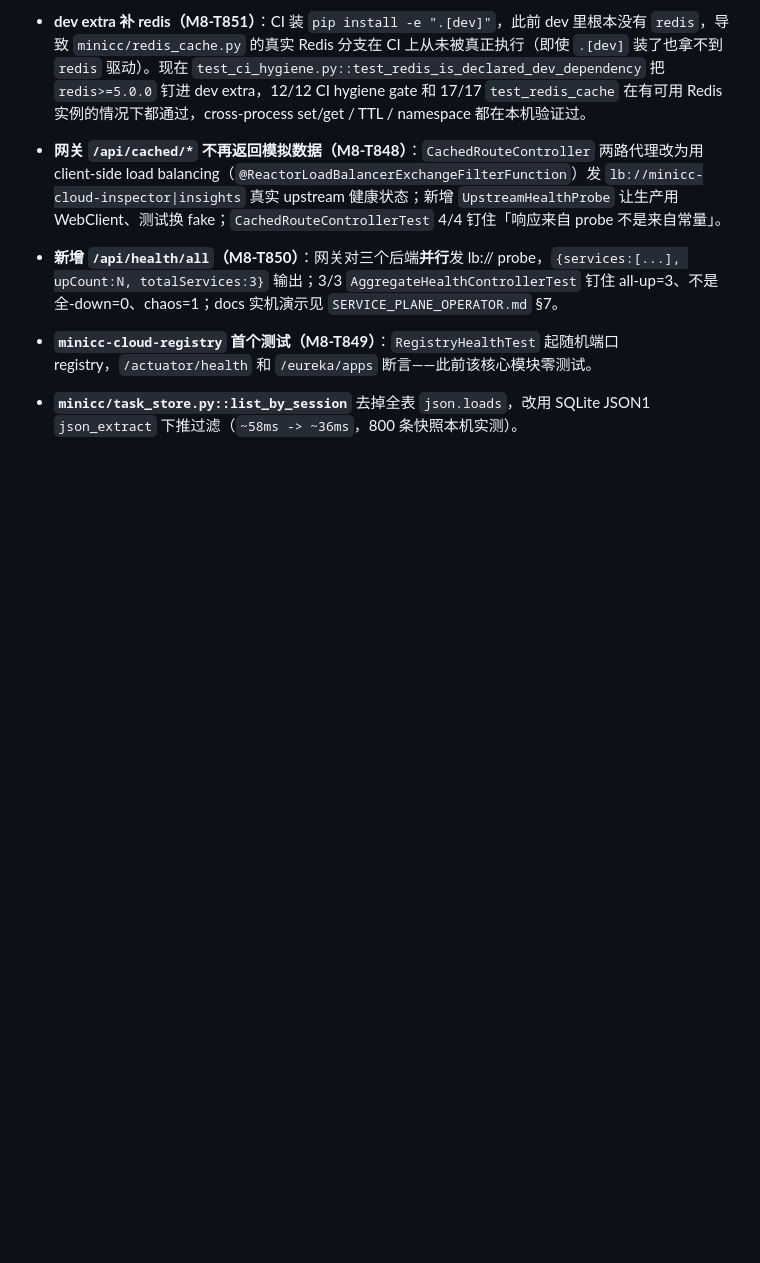
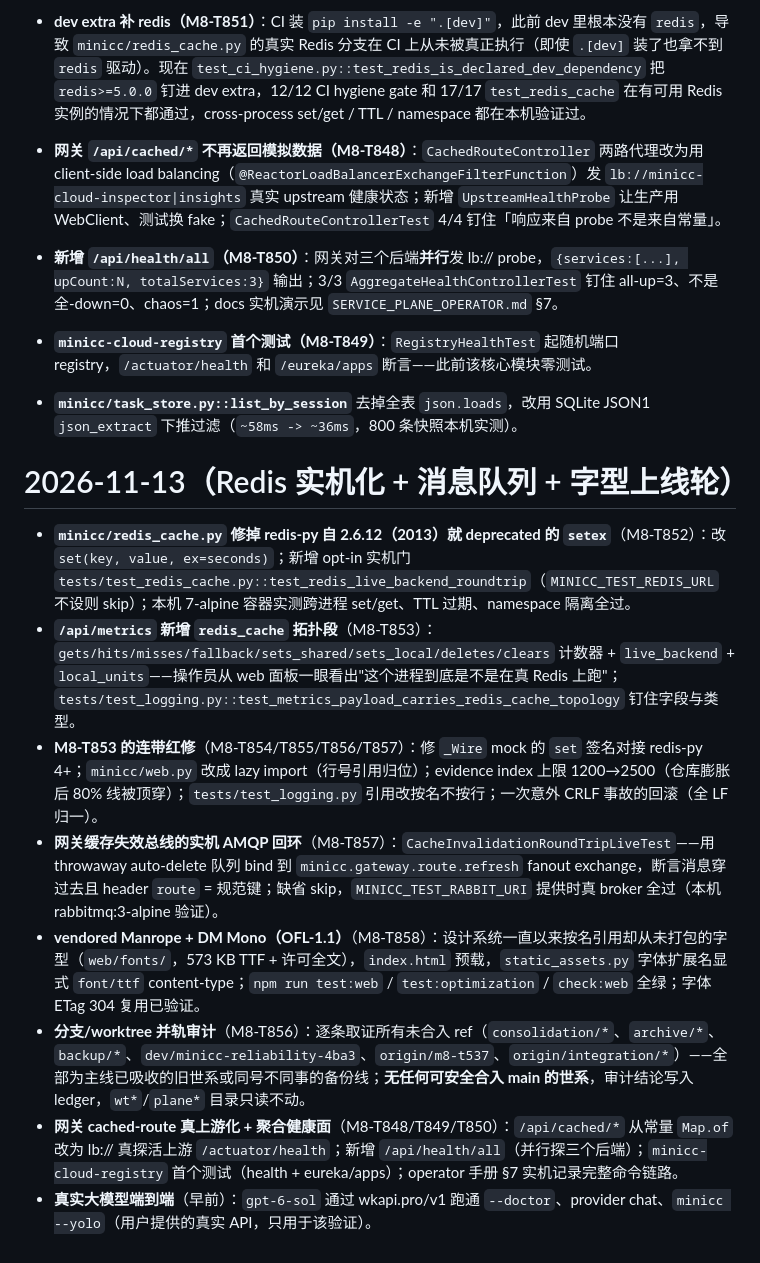
Before and after one commit to xiaodernan/minicc-codex, a Markdown page: docs/CHANGELOG.md, the part around the change. Drawn GitHub-style; blank space fills up the shorter version.

Commit message:
M8-T858 docs: changelog entries - redis live path, AMQP round trip, frontend fonts, branch audit

```diff
--- a/docs/CHANGELOG.md
+++ b/docs/CHANGELOG.md
@@ -78,3 +78,14 @@
 - **新增 `/api/health/all`（M8-T850）**：网关对三个后端**并行**发 lb:// probe，`{services:[...], upCount:N, totalServices:3}` 输出；3/3 `AggregateHealthControllerTest` 钉住 all-up=3、不是全-down=0、chaos=1；docs 实机演示见 `SERVICE_PLANE_OPERATOR.md` §7。
 - **`minicc-cloud-registry` 首个测试（M8-T849）**：`RegistryHealthTest` 起随机端口 registry，`/actuator/health` 和 `/eureka/apps` 断言——此前该核心模块零测试。
 - **`minicc/task_store.py::list_by_session`** 去掉全表 `json.loads`，改用 SQLite JSON1 `json_extract` 下推过滤（`~58ms -> ~36ms`，800 条快照本机实测）。
+
+# 2026-11-13（Redis 实机化 + 消息队列 + 字型上线轮）
+
+- **`minicc/redis_cache.py` 修掉 redis-py 自 2.6.12（2013）就 deprecated 的 `setex`**（M8-T852）：改 `set(key, value, ex=seconds)`；新增 opt-in 实机门 `tests/test_redis_cache.py::test_redis_live_backend_roundtrip`（`MINICC_TEST_REDIS_URL` 不设则 skip）；本机 7-alpine 容器实测跨进程 set/get、TTL 过期、namespace 隔离全过。
+- **`/api/metrics` 新增 `redis_cache` 拓扑段**（M8-T853）：`gets/hits/misses/fallback/sets_shared/sets_local/deletes/clears` 计数器 + `live_backend` + `local_units`——操作员从 web 面板一眼看出"这个进程到底是不是在真 Redis 上跑"；`tests/test_logging.py::test_metrics_payload_carries_redis_cache_topology` 钉住字段与类型。
+- **M8-T853 的连带红修**（M8-T854/T855/T856/T857）：修 `_Wire` mock 的 `set` 签名对接 redis-py 4+；`minicc/web.py` 改成 lazy import（行号引用归位）；evidence index 上限 1200→2500（仓库膨胀后 80% 线被顶穿）；`tests/test_logging.py` 引用改按名不按行；一次意外 CRLF 事故的回滚（全 LF 归一）。
+- **网关缓存失效总线的实机 AMQP 回环**（M8-T857）：`CacheInvalidationRoundTripLiveTest`——用 throwaway auto-delete 队列 bind 到 `minicc.gateway.route.refresh` fanout exchange，断言消息穿过去且 header `route` = 规范键；缺省 skip，`MINICC_TEST_RABBIT_URI` 提供时真 broker 全过（本机 rabbitmq:3-alpine 验证）。
+- **vendored Manrope + DM Mono（OFL-1.1）**（M8-T858）：设计系统一直以来按名引用却从未打包的字型（`web/fonts/`，573 KB TTF + 许可全文），`index.html` 预载，`static_assets.py` 字体扩展名显式 `font/ttf` content-type；`npm run test:web` / `test:optimization` / `check:web` 全绿；字体 ETag 304 复用已验证。
+- **分支/worktree 并轨审计**（M8-T856）：逐条取证所有未合入 ref（`consolidation/*`、`archive/*`、`backup/*`、`dev/minicc-reliability-4ba3`、`origin/m8-t537`、`origin/integration/*`）——全部为主线已吸收的旧世系或同号不同事的备份线；**无任何可安全合入 main 的世系**，审计结论写入 ledger，`wt*`/`plane*` 目录只读不动。
+- **网关 cached-route 真上游化 + 聚合健康面**（M8-T848/T849/T850）：`/api/cached/*` 从常量 `Map.of` 改为 lb:// 真探活上游 `/actuator/health`；新增 `/api/health/all`（并行探三个后端）；`minicc-cloud-registry` 首个测试（health + eureka/apps）；operator 手册 §7 实机记录完整命令链路。
+- **真实大模型端到端**（早前）：`gpt-6-sol` 通过 wkapi.pro/v1 跑通 `--doctor`、provider chat、`minicc --yolo`（用户提供的真实 API，只用于该验证）。
```
